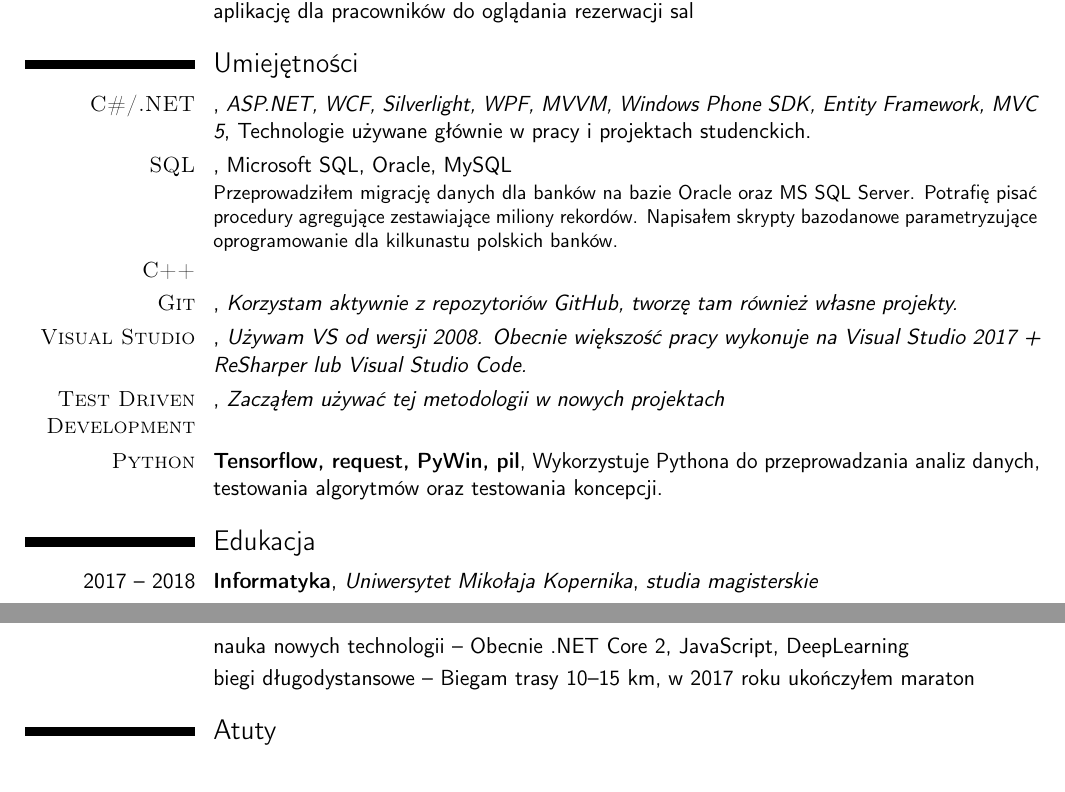
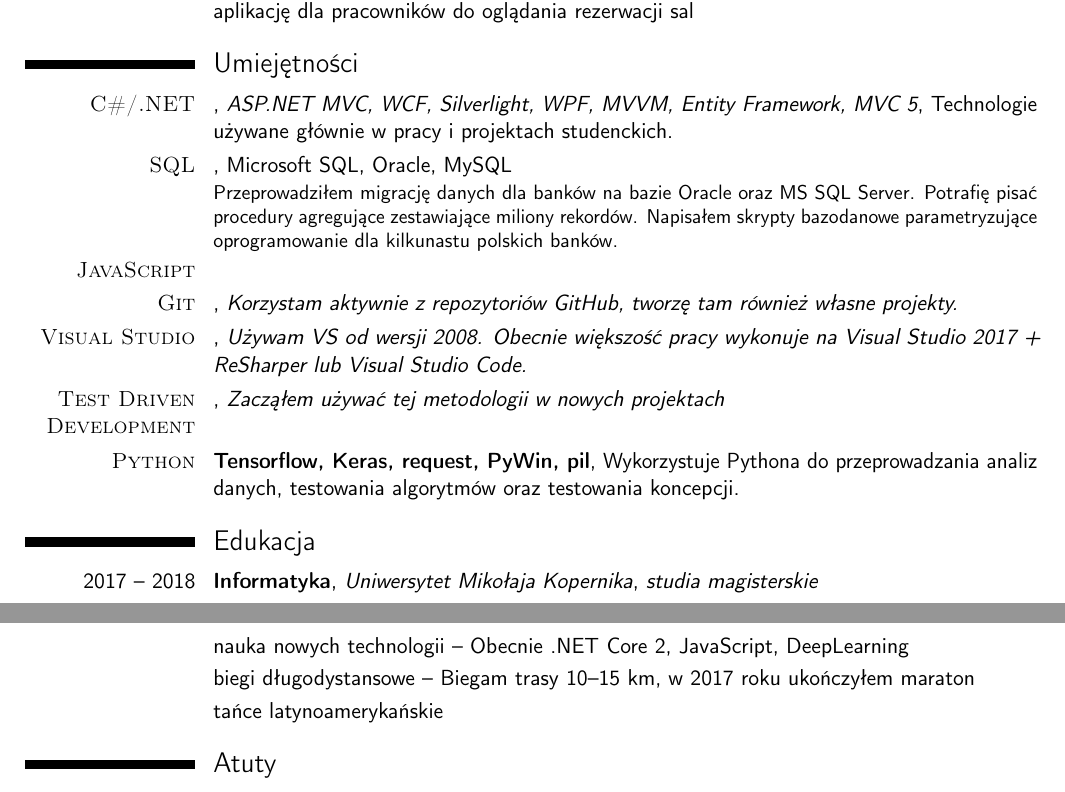
Before and after one commit to Pawel-Marcin-Chojnacki/cv, a LaTeX CV (Pawel-Chojnacki-polish.tex): two parts of pages 1 and 2 of 2, joined at a grey line, cut so that both start at the same text. Compiled offline with pdfLaTeX.

Commit message:
Added the newest hobby.

```diff
--- a/Pawel-Chojnacki-polish.tex
+++ b/Pawel-Chojnacki-polish.tex
@@ -25,13 +25,13 @@
 \cventry{FERS}{C\#/.NET, LiveSDK API, Google API, Phonegap, Quartz.NET}{Fast and Easy Reservation System}{Zestaw oprogramowanie do rezerwacji sal. System składa się z bazy danych do informacji o pracownikach i rezerwacjach. Aplikacji webowej do rezerwacji i zarządzania kontami. Usługi synchronizacji. Aplikacji na tablety Android w celu zarządzania rezeracjami}{Byłem odpowiedzialny za stworzenie usługi synchronizacji do aktualizowania zmian z kalendarzami firm zewnętrznych, aktualizacji kluczy bezpieczeństwa, itp. Stworzyłem również aplikację dla pracowników do oglądania rezerwacji sal}{}
 
 \section{Umiejętności}
-\cventry{\textsc{C\#/.NET}}{}{ASP.NET, WCF, Silverlight, WPF, MVVM, Windows Phone SDK, Entity Framework, MVC 5}{Technologie używane głównie w pracy i projektach studenckich.}{}{}
+\cventry{\textsc{C\#/.NET}}{}{ASP.NET MVC, WCF, Silverlight, WPF, MVVM, Entity Framework, MVC 5}{Technologie używane głównie w pracy i projektach studenckich.}{}{}
 \cventry{\textsc{SQL}}{}{}{Microsoft SQL, Oracle, MySQL}{}{Przeprowadziłem migrację danych dla banków na bazie Oracle oraz MS SQL Server. Potrafię pisać procedury agregujące zestawiające miliony rekordów. Napisałem skrypty bazodanowe parametryzujące oprogramowanie dla kilkunastu polskich banków.}
-\cventry{\textsc{C++}}{}{}{}{}{}
+\cventry{\textsc{JavaScript}}{}{}{}{}{}
 \cventry{\textsc{Git}}{}{Korzystam aktywnie z repozytoriów GitHub, tworzę tam również własne projekty.}{}{}{}
 \cventry{\textsc{Visual Studio}}{}{Używam VS od wersji 2008. Obecnie większość pracy wykonuje na Visual Studio 2017 + ReSharper lub Visual Studio Code.}{}{}{}
 \cventry{\textsc{Test Driven Development}}{}{Zacząłem używać tej metodologii w nowych projektach}{}{}{}
-\cventry{\textsc{Python}}{Tensorflow, request, PyWin, pil}{}{Wykorzystuje Pythona do przeprowadzania analiz danych, testowania algorytmów oraz testowania koncepcji.}{}{}
+\cventry{\textsc{Python}}{Tensorflow, Keras, request, PyWin, pil}{}{Wykorzystuje Pythona do przeprowadzania analiz danych, testowania algorytmów oraz testowania koncepcji.}{}{}
 
 
 \section{Edukacja}
@@ -50,6 +50,7 @@
 \section{Hobby}
 \cvitem{}{nauka nowych technologii -- Obecnie .NET Core 2, JavaScript, DeepLearning}
 \cvitem{}{biegi długodystansowe -- Biegam trasy 10--15 km, w 2017 roku ukończyłem maraton}
+\cvitem{}{tańce latynoamerykańskie}
 
 \section{Atuty}
 \cventry{}{Uczestnictwo w Akademickich Mistrzostwach Polski w Programowaniu Zespołowym 2013}{AMPPZ}{Programista w 3 osobowym zespole reprezentującym UMK}{}{}
```
